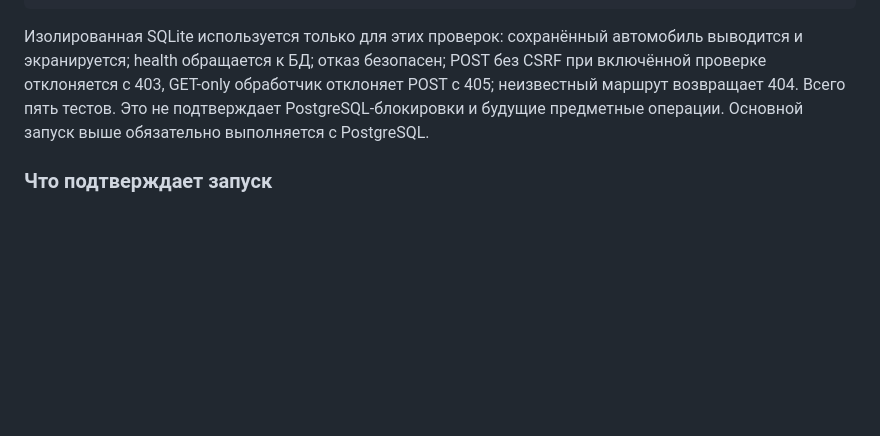
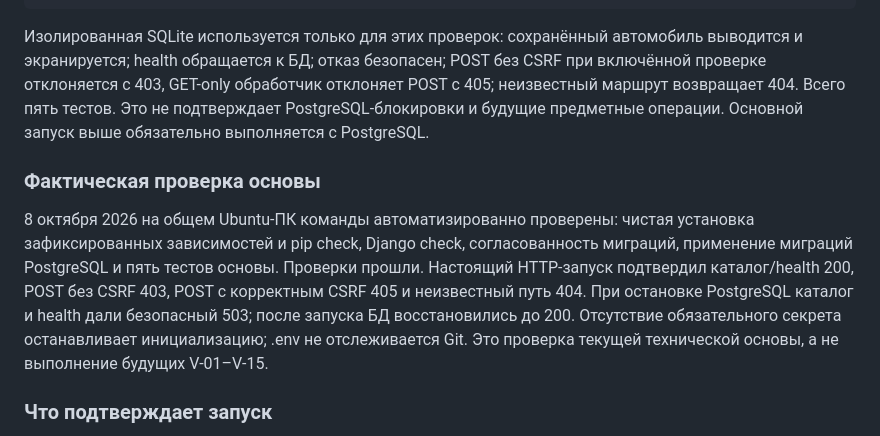
Before and after one commit to RealSigma1/Team-0607, a Markdown page: PROJECT.md, the part around the change. Rendered like a GitHub page; blank space fills up the shorter version.

Commit message:
M1: record passing shared Ubuntu foundation verification

```diff
--- a/PROJECT.md
+++ b/PROJECT.md
@@ -269,6 +269,18 @@ POST без CSRF при включённой проверке отклоняет
 PostgreSQL-блокировки и будущие предметные операции. Основной запуск выше
 обязательно выполняется с PostgreSQL.
 
+### Фактическая проверка основы
+
+8 октября 2026 на общем Ubuntu-ПК команды автоматизированно проверены:
+чистая установка зафиксированных зависимостей и pip check, Django check,
+согласованность миграций, применение миграций PostgreSQL и пять тестов основы.
+Проверки прошли. Настоящий HTTP-запуск подтвердил каталог/health 200,
+POST без CSRF 403, POST с корректным CSRF 405 и неизвестный путь 404.
+При остановке PostgreSQL каталог и health дали безопасный 503;
+после запуска БД восстановились до 200. Отсутствие обязательного секрета
+останавливает инициализацию; .env не отслеживается Git. Это проверка текущей
+технической основы, а не выполнение будущих V-01–V-15.
+
 ### Что подтверждает запуск
 
 Сервер Django, миграцию каталога и соединение с PostgreSQL. Вход, бронирования,
```
Also changed, not shown: CONTRIBUTIONS.md (+1 -1 lines).
